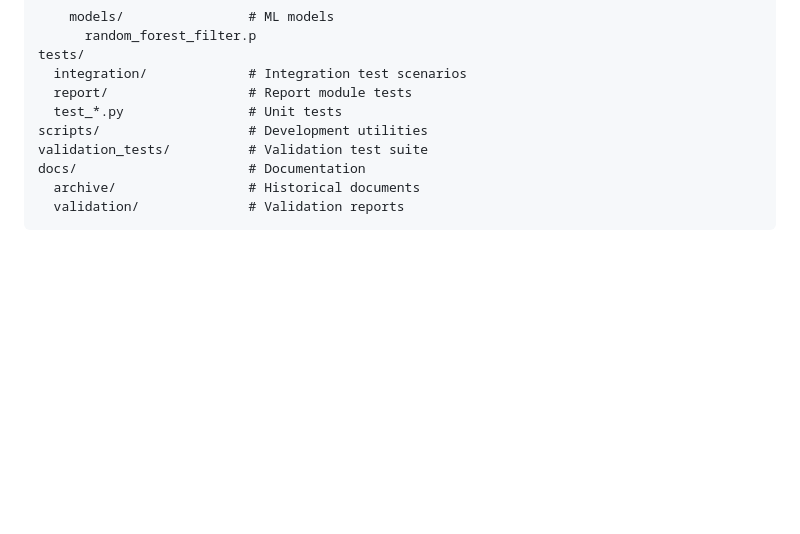
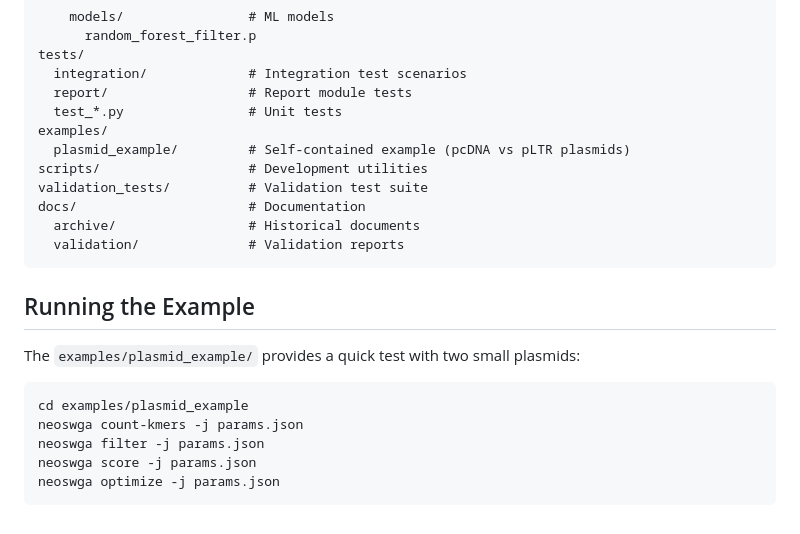
Before and after one commit to FOI-Bioinformatics/neoswga, a Markdown page: CLAUDE.md, the part around the change. GitHub-like rendering; blank space fills up the shorter version.

Commit message:
docs: add examples section to CLAUDE.md
- Add examples/plasmid_example to package structure
- Add "Running the Example" section with quick start commands

Co-Authored-By: Claude Opus 4.5 <noreply@anthropic.com>

````diff
--- a/CLAUDE.md
+++ b/CLAUDE.md
@@ -575,9 +575,23 @@ tests/
   integration/             # Integration test scenarios
   report/                  # Report module tests
   test_*.py                # Unit tests
+examples/
+  plasmid_example/         # Self-contained example (pcDNA vs pLTR plasmids)
 scripts/                   # Development utilities
 validation_tests/          # Validation test suite
 docs/                      # Documentation
   archive/                 # Historical documents
   validation/              # Validation reports
 ```
+
+## Running the Example
+
+The `examples/plasmid_example/` provides a quick test with two small plasmids:
+
+```bash
+cd examples/plasmid_example
+neoswga count-kmers -j params.json
+neoswga filter -j params.json
+neoswga score -j params.json
+neoswga optimize -j params.json
+```
````
